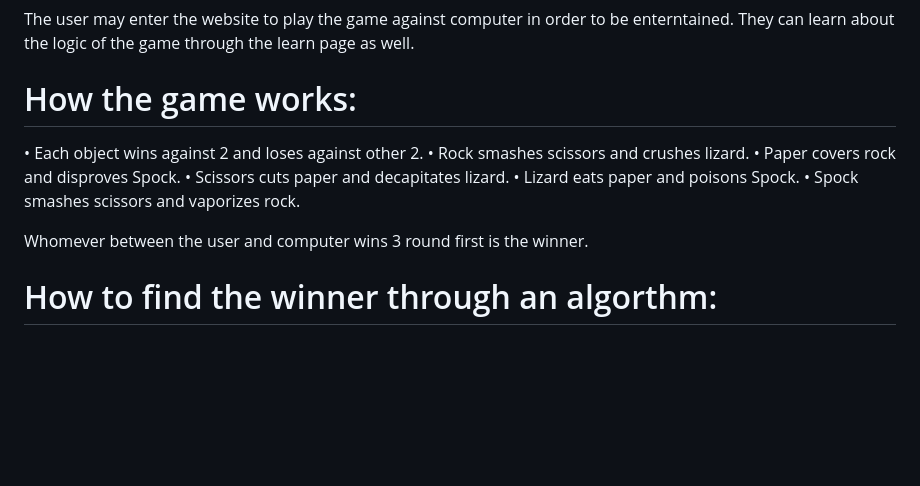
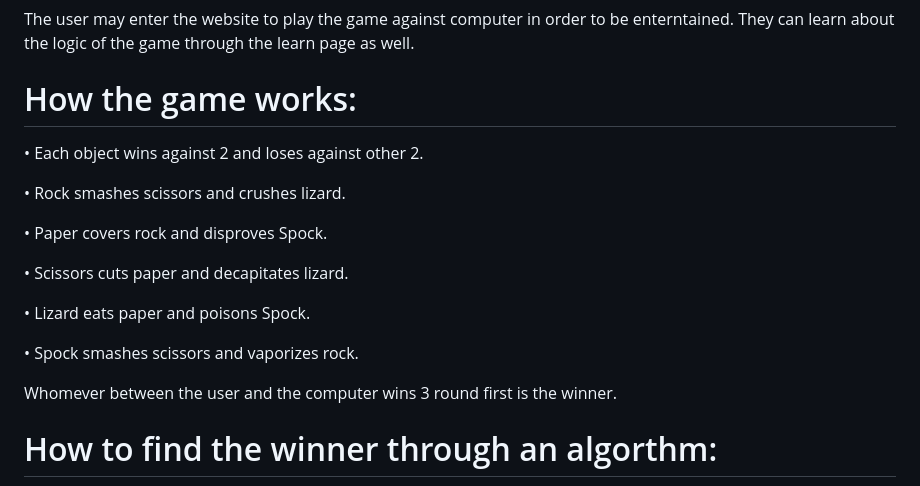
Before and after one commit to Amiirsalimi/Rock-Paper-Scissors-Lizard-Spock, a Markdown page: README.md, the part around the change. Drawn GitHub-style; blank space fills up the shorter version.

Commit message:
readme add scs

```diff
--- a/README.md
+++ b/README.md
@@ -15,14 +15,20 @@ My main purpose of creating this website was to get my project done and present
 The user may enter the website to play the game against computer in order to be enterntained. They can learn about the logic of the game through the learn page as well.
 
 # How the game works:
+
 •	Each object wins against 2 and loses against other 2.
+
 •	Rock smashes scissors and crushes lizard.
+
 •	Paper covers rock and disproves Spock.
+
 •	Scissors cuts paper and decapitates lizard.
+
 •	Lizard eats paper and poisons Spock.
+
 •	Spock smashes scissors and vaporizes rock.
 
-Whomever between the user and computer wins 3 round first is the winner.
+Whomever between the user and the computer wins 3 round first is the winner.
 
 # How to find the winner through an algorthm:
 
```
